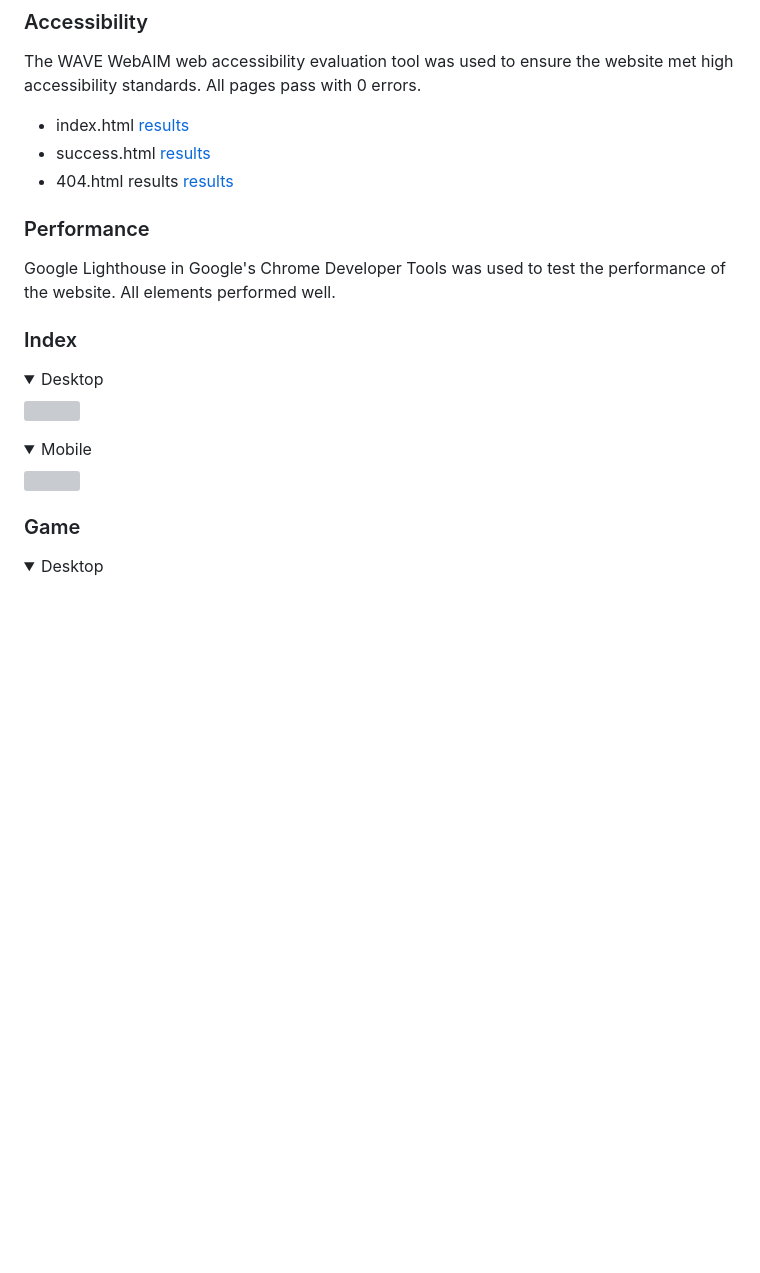
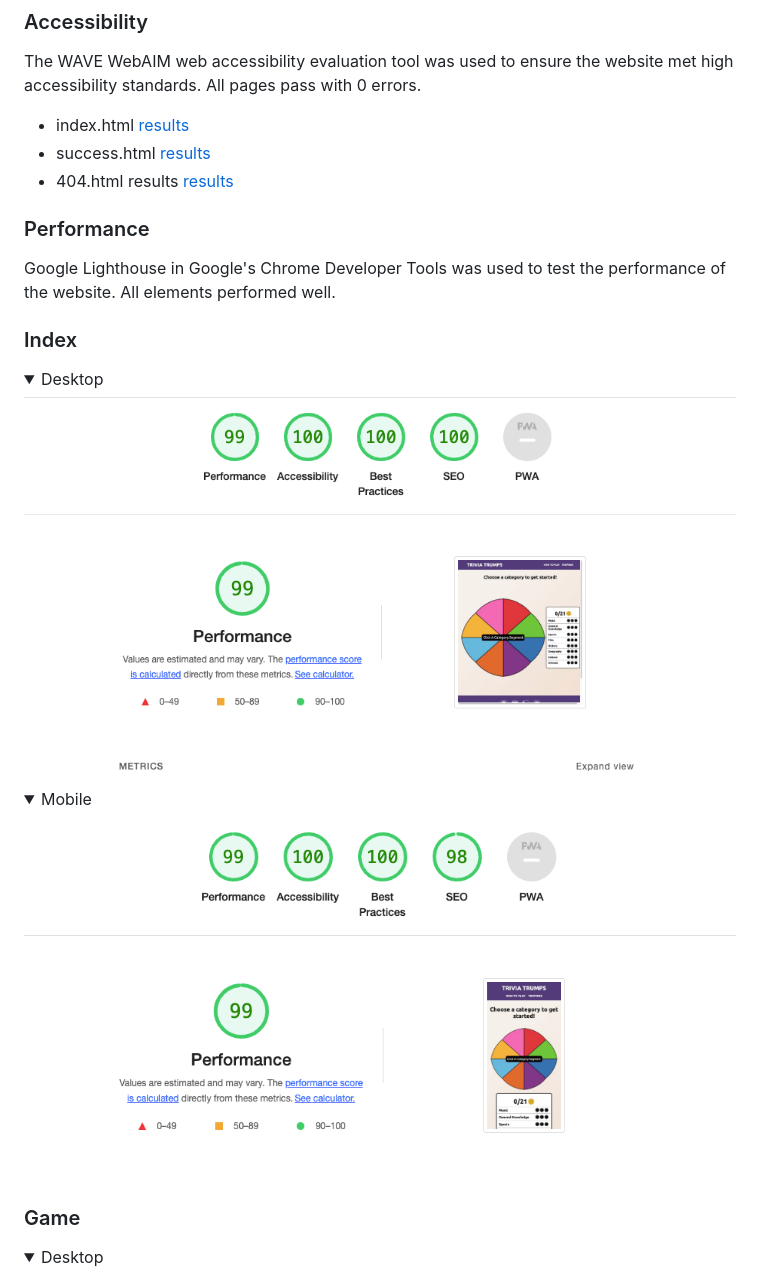
Before and after one commit to DarrachBarneveld/DarrachBarneveld-DarrachBarneveld-DarrachBarneveld-DarrachBarneveld-Project-2-Code-Institute, a Markdown page: README.md, the part around the change printed below. Rendered like a GitHub page; pictures changed too: documentation/testing/index-desktop-lighthouse.png (added), documentation/testing/index-mobile-lighthouse.png (added); folded sections open; blank space fills up the shorter version; grey boxes are pictures that could not be loaded.

```diff
--- a/README.md
+++ b/README.md
@@ -407,10 +407,10 @@ Google Lighthouse in Google's Chrome Developer Tools was used to test the perfor
 ### Index
 
 <details><summary>Desktop</summary>
-<img src="documentation/performance/index-desktop.webp">
+<img src="documentation/testing/index-desktop-lighthouse.png">
 </details>
 <details><summary>Mobile</summary>
-<img src="documentation/performance/index-mobile.webp">
+<img src="documentation/testing/index-mobile-lighthouse.png">
 </details>
 
 ### Game
```
Also changed, not shown: other parts of README.md (+1 -1 lines), 1 other file.
